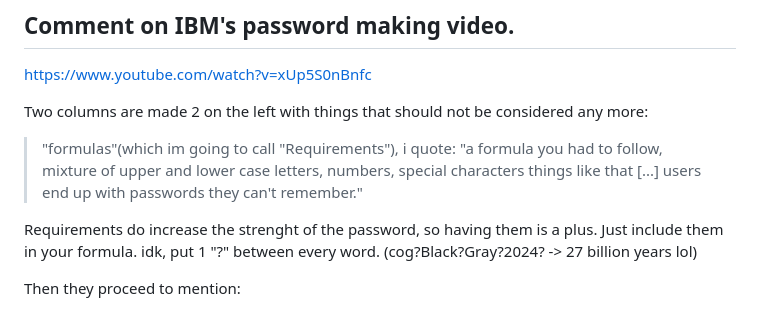
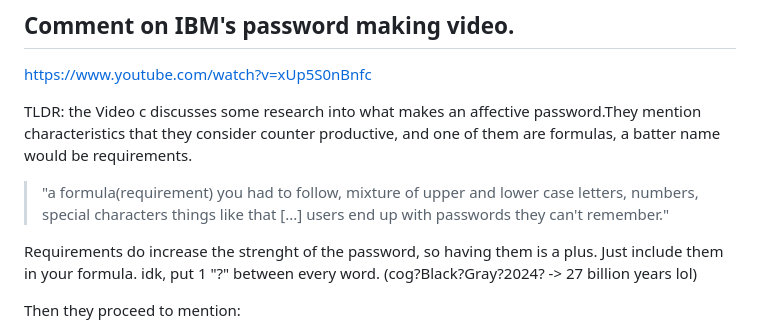
Before and after one commit to JackCasfren/ForPassJS, a Markdown page: Docs/README.md, the part around the change. Drawn GitHub-style.

Commit message:
Update README.md discussion on IBM passwords.

```diff
--- a/Docs/README.md
+++ b/Docs/README.md
@@ -70,8 +70,9 @@ Also so I can understand it.
 ## Comment on IBM's password making video.
 https://www.youtube.com/watch?v=xUp5S0nBnfc
 
-Two columns are made 2 on the left with things that should not be considered any more:
->"formulas"(which im going to call "Requirements"), i quote: "a formula you had to follow, mixture of upper and lower case letters, numbers, special characters things like that [...] users end up with passwords they can't remember."
+TLDR: the Video c
+discusses some research into what makes an affective password.They mention characteristics that they consider counter productive, and one of them are formulas, a batter name would be requirements.
+> "a formula(requirement) you had to follow, mixture of upper and lower case letters, numbers, special characters things like that [...] users end up with passwords they can't remember."
 
 Requirements do increase the strenght of the password, so having them is a plus.
 Just include them in your formula. idk, put 1 "?" between every word. (cog?Black?Gray?2024? -> 27 billion years lol)
```
